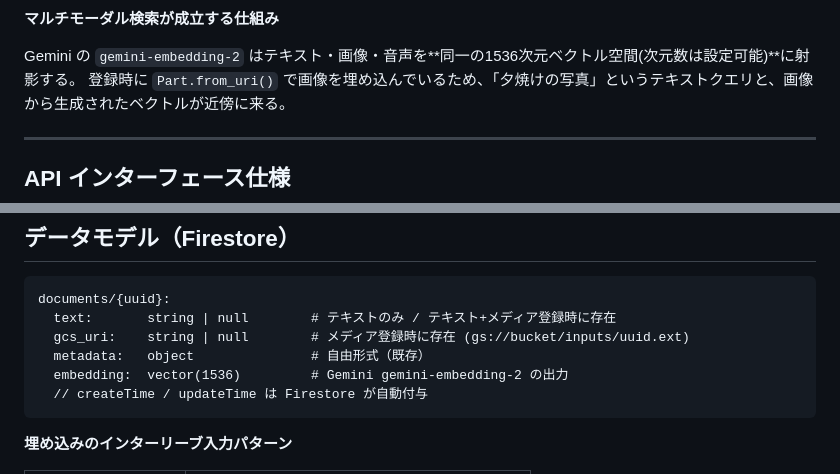
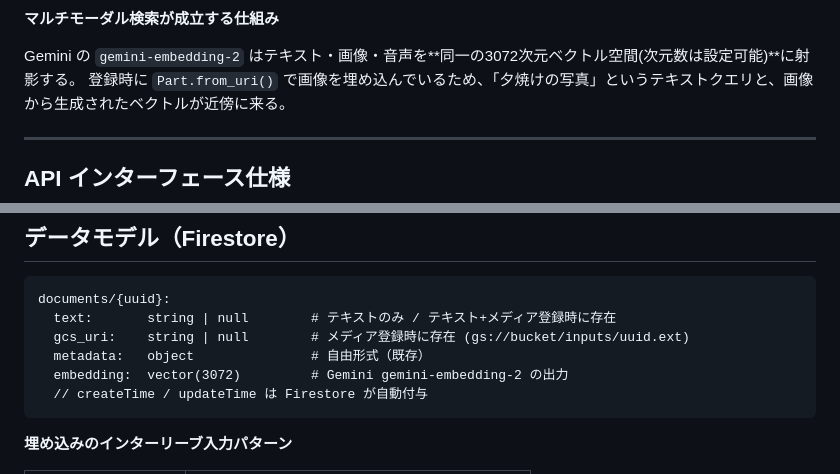
Before and after one commit to Riri-Inferno/gcp-serverless-vector-search, a Markdown page: docs/multimodal-design.md, 2 parts joined by grey strips. Rendered like a GitHub page.

Commit message:
ADR:Embedding次元数の変更を追加

````diff
--- a/docs/multimodal-design.md
+++ b/docs/multimodal-design.md
@@ -126,7 +126,7 @@ sequenceDiagram
 
 **マルチモーダル検索が成立する仕組み**
 
-Gemini の `gemini-embedding-2` はテキスト・画像・音声を**同一の1536次元ベクトル空間(次元数は設定可能)**に射影する。
+Gemini の `gemini-embedding-2` はテキスト・画像・音声を**同一の3072次元ベクトル空間(次元数は設定可能)**に射影する。
 登録時に `Part.from_uri()` で画像を埋め込んでいるため、「夕焼けの写真」というテキストクエリと、画像から生成されたベクトルが近傍に来る。
 
 ---
@@ -218,7 +218,7 @@ documents/{uuid}:
   text:       string | null        # テキストのみ / テキスト+メディア登録時に存在
   gcs_uri:    string | null        # メディア登録時に存在 (gs://bucket/inputs/uuid.ext)
   metadata:   object               # 自由形式（既存）
-  embedding:  vector(1536)         # Gemini gemini-embedding-2 の出力
+  embedding:  vector(3072)         # Gemini gemini-embedding-2 の出力
   // createTime / updateTime は Firestore が自動付与
 ```
 
````
Also changed, not shown: other parts of docs/multimodal-design.md (+3 -3 lines), docs/adr/0015-embedding-dimension-3072.md (added, +41 -0 lines).
